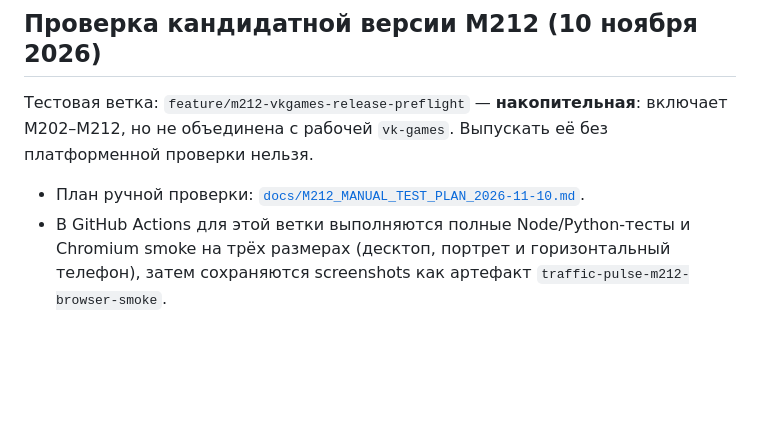
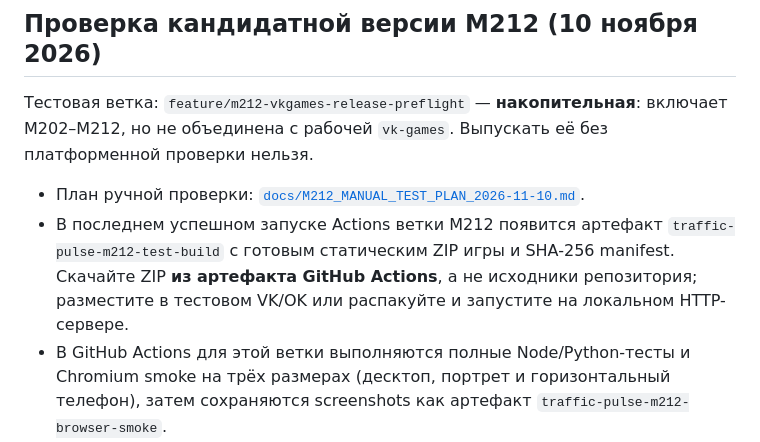
Before and after one commit to anhelos1987-cell/traffic-pulse-web, a Markdown page: README.md, the part around the change. Drawn GitHub-style; blank space fills up the shorter version.

Commit message:
docs(M212): link manual test build workflow in README

```diff
--- a/README.md
+++ b/README.md
@@ -73,6 +73,7 @@ node scripts/benchmark-m205-hotpaths.mjs
 Тестовая ветка: `feature/m212-vkgames-release-preflight` — **накопительная**: включает M202–M212, но не объединена с рабочей `vk-games`. Выпускать её без платформенной проверки нельзя.
 
 - План ручной проверки: [`docs/M212_MANUAL_TEST_PLAN_2026-11-10.md`](docs/M212_MANUAL_TEST_PLAN_2026-11-10.md).
+- В последнем успешном запуске Actions ветки M212 появится артефакт `traffic-pulse-m212-test-build` с готовым статическим ZIP игры и SHA-256 manifest. Скачайте ZIP **из артефакта GitHub Actions**, а не исходники репозитория; разместите в тестовом VK/OK или распакуйте и запустите на локальном HTTP-сервере.
 - В GitHub Actions для этой ветки выполняются полные Node/Python-тесты и Chromium smoke на трёх размерах (десктоп, портрет и горизонтальный телефон), затем сохраняются screenshots как артефакт `traffic-pulse-m212-browser-smoke`.
 - Последние изменения: M210 уменьшает временные массивы игровой симуляции; M211 объясняет причину недополученных звёзд; M212 проверяет паузу, возобновление и клавиатуру в браузере.
 - **Интеграция:** после успешного ручного тестирования предпочтительно объединить **один итоговый накопительный PR M212**, а прежние PR закрыть как заменённые. Не объединять все этапы с squash подряд без проверки истории коммитов.
```
